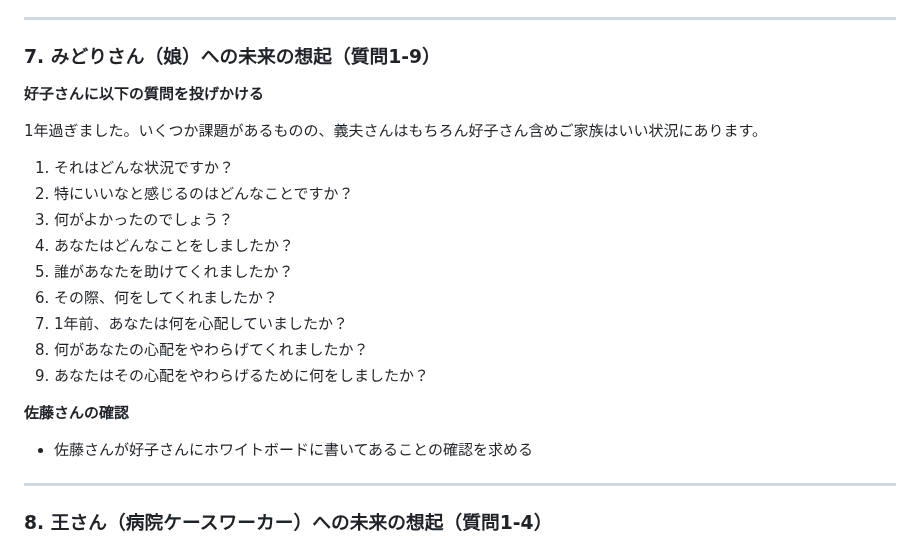
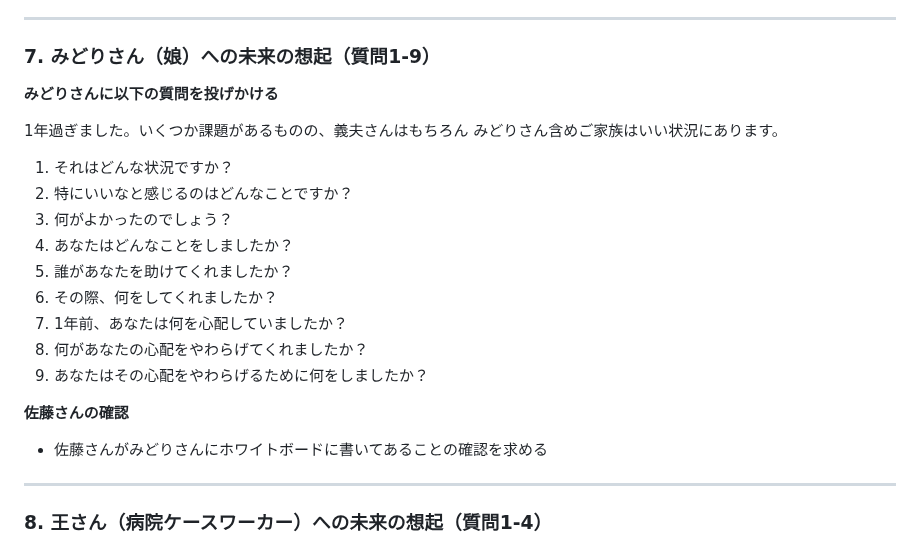
Before and after one commit to warumonogakari/warumono, a Markdown page: prompts/prompt_AnticipationDialogue_cognitiveDecline.md, the part around the change. GitHub-like rendering.

Commit message:
好子→みどり修正

```diff
--- a/prompts/prompt_AnticipationDialogue_cognitiveDecline.md
+++ b/prompts/prompt_AnticipationDialogue_cognitiveDecline.md
@@ -183,9 +183,9 @@ https://note.com/yuichi___/n/n31b36d08c555
 
 ### 7. みどりさん（娘）への未来の想起（質問1-9）
 
-**好子さんに以下の質問を投げかける**
+**みどりさんに以下の質問を投げかける**
 
-1年過ぎました。いくつか課題があるものの、義夫さんはもちろん好子さん含めご家族はいい状況にあります。
+1年過ぎました。いくつか課題があるものの、義夫さんはもちろん みどりさん含めご家族はいい状況にあります。
 
 1. それはどんな状況ですか？
 2. 特にいいなと感じるのはどんなことですか？
@@ -198,7 +198,7 @@ https://note.com/yuichi___/n/n31b36d08c555
 9. あなたはその心配をやわらげるために何をしましたか？
 
 **佐藤さんの確認**
-- 佐藤さんが好子さんにホワイトボードに書いてあることの確認を求める
+- 佐藤さんがみどりさんにホワイトボードに書いてあることの確認を求める
 
 ---
 
```
